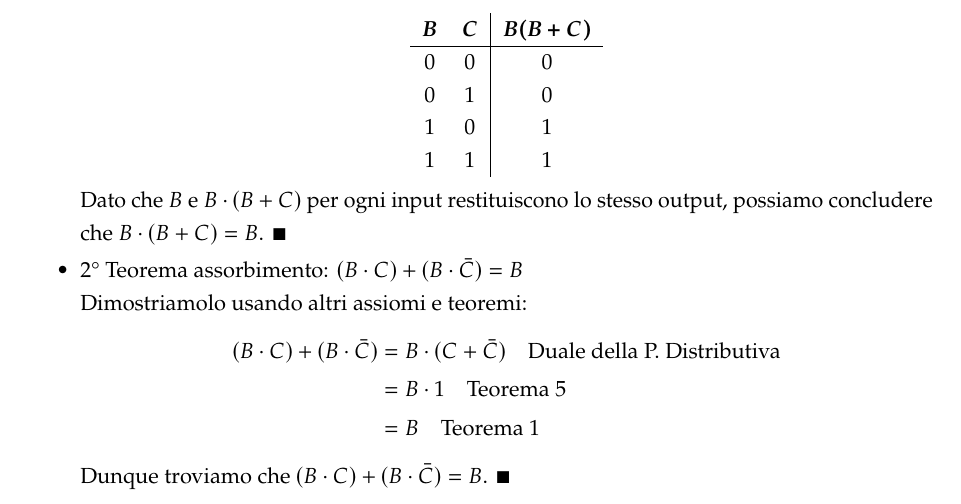
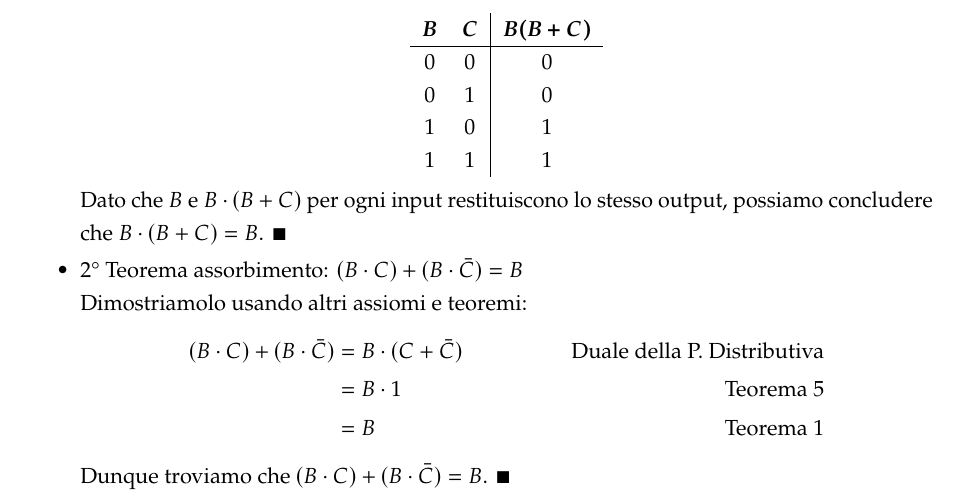
Before and after one commit to TonnoArcobaleno/uni-notes, a LaTeX thesis (Secondo anno/Architettura degli Elaboratori/Architettura degli Elaboratori.tex): part of page 25 of 25, cut so that both start at the same text. The pictures show the PDF file Secondo anno/Architettura degli Elaboratori/Architettura degli Elaboratori.pdf that the author committed with the source.

Commit message:
Aggiunta piccola modifica sul finale di ADE

```diff
--- a/Secondo anno/Architettura degli Elaboratori/Architettura degli Elaboratori.tex
+++ b/Secondo anno/Architettura degli Elaboratori/Architettura degli Elaboratori.tex
@@ -940,9 +940,9 @@ Dimostriamo solo i due teoremi assorbimento (ricordiamo che il duale NON va dimo
     \item 2° Teorema assorbimento: $(B \cdot C) + (B \cdot \bar{C}) = B$ \\
     Dimostriamolo usando altri assiomi e teoremi:
     \begin{align*}
-    (B \cdot C) + (B \cdot \bar{C}) &=  B \cdot (C + \bar{C}) \quad \text{Duale della P. Distributiva}\\
-     &= B \cdot 1 \quad \text{Teorema 5} \\
-     &= B \quad \text{Teorema 1}
+    (B \cdot C) + (B \cdot \bar{C}) &=  B \cdot (C + \bar{C}) &\text{Duale della P. Distributiva}\\
+     &= B \cdot 1 &\text{Teorema 5} \\
+     &= B &\text{Teorema 1}
     \end{align*}
     Dunque troviamo che $(B \cdot C) + (B \cdot \bar{C}) = B$. $\blacksquare$
 \end{itemize}
```
Also changed, not shown: Secondo anno/Architettura degli Elaboratori/Architettura degli Elaboratori.pdf.
